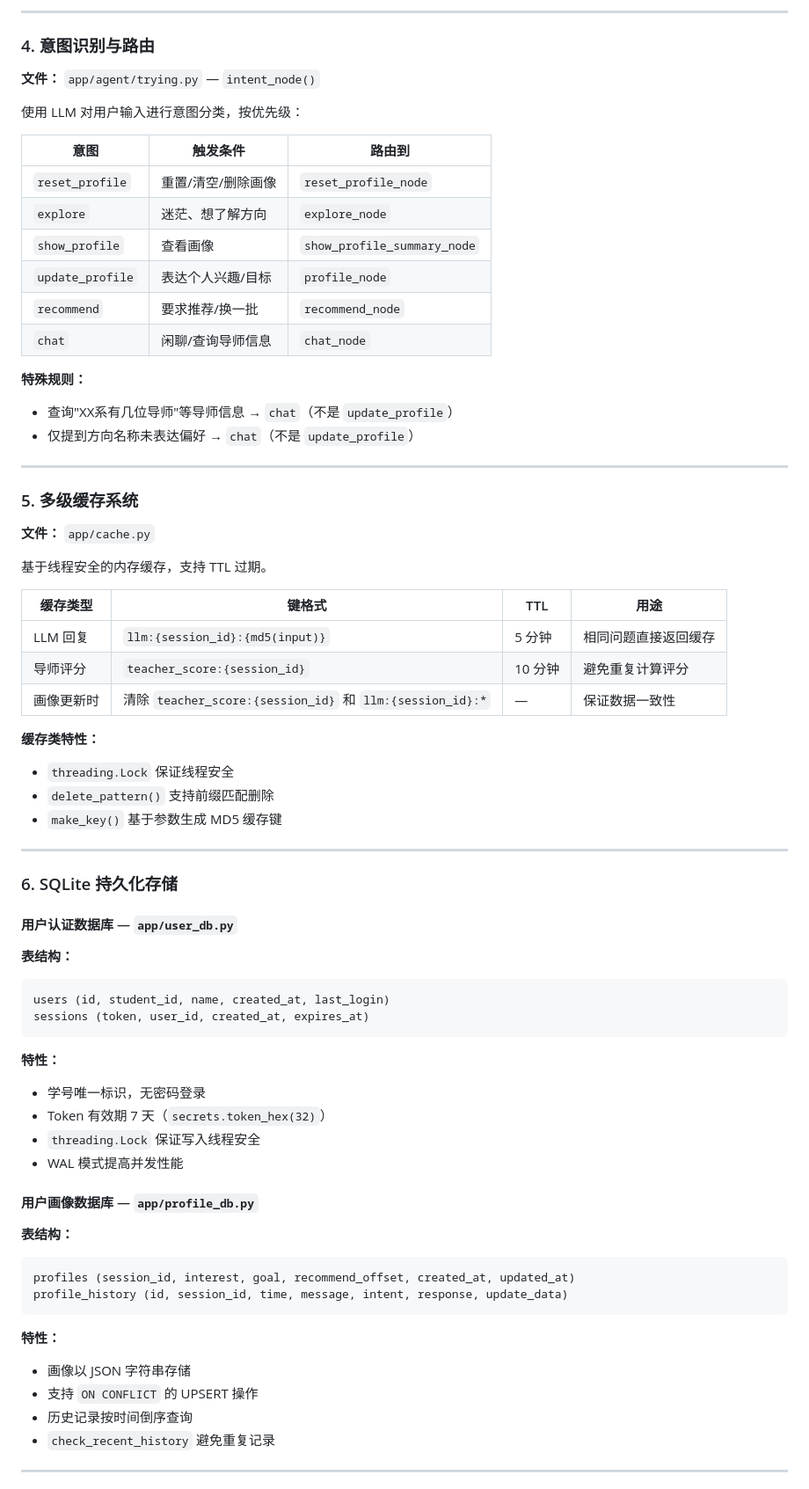
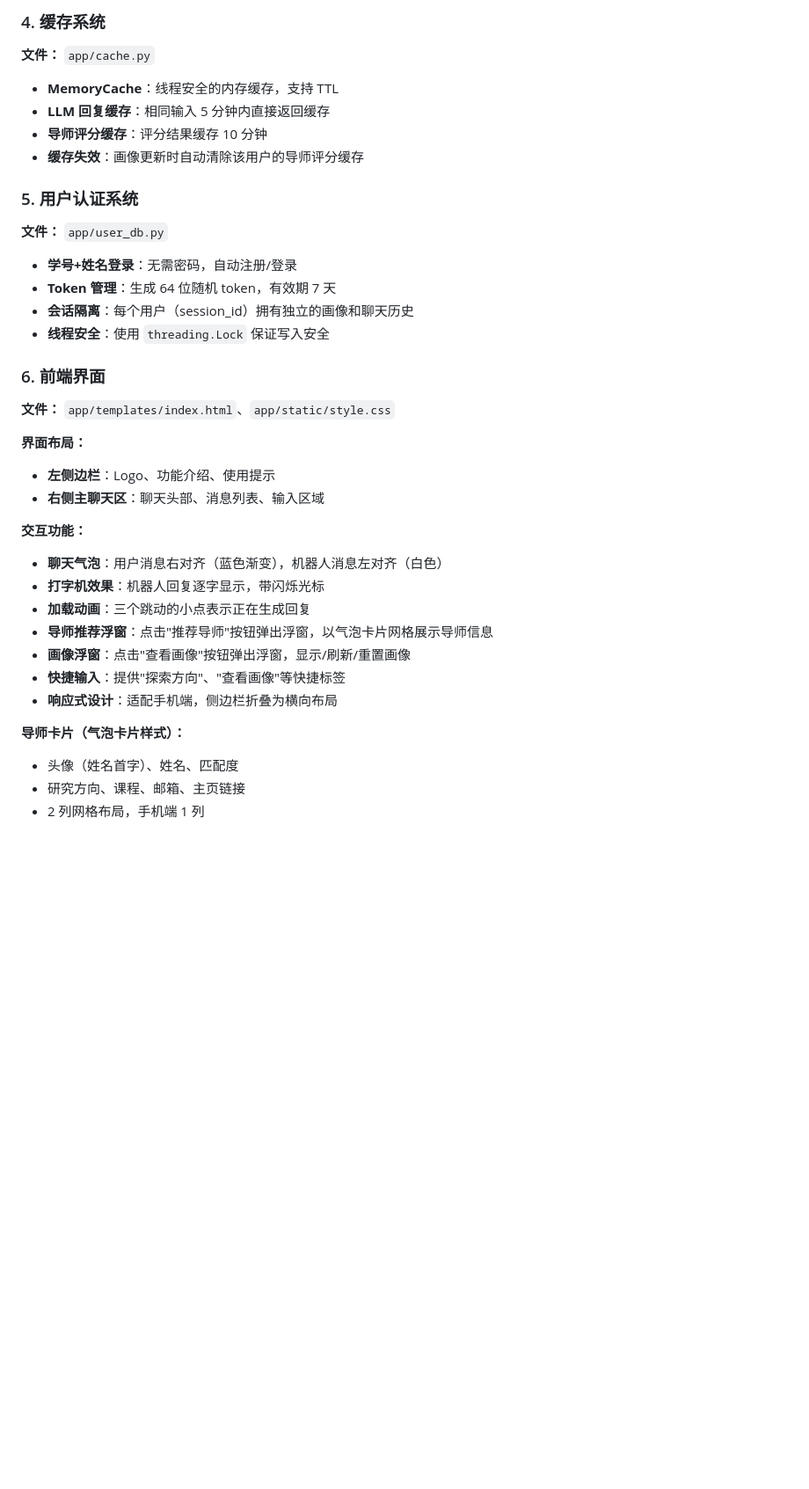
Before and after one commit to shysuhongyu-123/shy_agent, a Markdown page: README.md, the part around one of its changes. Shown at 88% size. GitHub-like rendering; blank space fills up the shorter version.

````diff
--- a/README.md
+++ b/README.md
@@ -245,75 +189,41 @@ final_score = research_score * 0.7 + course_goal_score * 2.0 * 0.3
 
----
-
-### 4. 意图识别与路由
-
-**文件：** `app/agent/trying.py` — `intent_node()`
-
-使用 LLM 对用户输入进行意图分类，按优先级：
-
-| 意图 | 触发条件 | 路由到 |
-|------|----------|--------|
-| `reset_profile` | 重置/清空/删除画像 | `reset_profile_node` |
-| `explore` | 迷茫、想了解方向 | `explore_node` |
-| `show_profile` | 查看画像 | `show_profile_summary_node` |
-| `update_profile` | 表达个人兴趣/目标 | `profile_node` |
-| `recommend` | 要求推荐/换一批 | `recommend_node` |
-| `chat` | 闲聊/查询导师信息 | `chat_node` |
-
-**特殊规则：**
-- 查询"XX系有几位导师"等导师信息 → `chat`（不是 `update_profile`）
-- 仅提到方向名称未表达偏好 → `chat`（不是 `update_profile`）
-
----
-
-### 5. 多级缓存系统
+### 4. 缓存系统
 
 **文件：** `app/cache.py`
 
-基于线程安全的内存缓存，支持 TTL 过期。
+- **MemoryCache**：线程安全的内存缓存，支持 TTL
+- **LLM 回复缓存**：相同输入 5 分钟内直接返回缓存
+- **导师评分缓存**：评分结果缓存 10 分钟
+- **缓存失效**：画像更新时自动清除该用户的导师评分缓存
 
-| 缓存类型 | 键格式 | TTL | 用途 |
-|----------|--------|-----|------|
-| LLM 回复 | `llm:{session_id}:{md5(input)}` | 5 分钟 | 相同问题直接返回缓存 |
-| 导师评分 | `teacher_score:{session_id}` | 10 分钟 | 避免重复计算评分 |
-| 画像更新时 | 清除 `teacher_score:{session_id}` 和 `llm:{session_id}:*` | — | 保证数据一致性 |
+### 5. 用户认证系统
 
-**缓存类特性：**
-- `threading.Lock` 保证线程安全
-- `delete_pattern()` 支持前缀匹配删除
-- `make_key()` 基于参数生成 MD5 缓存键
+**文件：** `app/user_db.py`
 
----
+- **学号+姓名登录**：无需密码，自动注册/登录
+- **Token 管理**：生成 64 位随机 token，有效期 7 天
+- **会话隔离**：每个用户（session_id）拥有独立的画像和聊天历史
+- **线程安全**：使用 `threading.Lock` 保证写入安全
 
-### 6. SQLite 持久化存储
+### 6. 前端界面
 
-#### 用户认证数据库 — `app/user_db.py`
+**文件：** `app/templates/index.html`、`app/static/style.css`
 
-**表结构：**
-```sql
-users (id, student_id, name, created_at, last_login)
-sessions (token, user_id, created_at, expires_at)
-```
+**界面布局：**
+- **左侧边栏**：Logo、功能介绍、使用提示
+- **右侧主聊天区**：聊天头部、消息列表、输入区域
 
-**特性：**
-- 学号唯一标识，无密码登录
-- Token 有效期 7 天（`secrets.token_hex(32)`）
-- `threading.Lock` 保证写入线程安全
-- WAL 模式提高并发性能
+**交互功能：**
+- **聊天气泡**：用户消息右对齐（蓝色渐变），机器人消息左对齐（白色）
+- **打字机效果**：机器人回复逐字显示，带闪烁光标
+- **加载动画**：三个跳动的小点表示正在生成回复
+- **导师推荐浮窗**：点击"推荐导师"按钮弹出浮窗，以气泡卡片网格展示导师信息
+- **画像浮窗**：点击"查看画像"按钮弹出浮窗，显示/刷新/重置画像
+- **快捷输入**：提供"探索方向"、"查看画像"等快捷标签
+- **响应式设计**：适配手机端，侧边栏折叠为横向布局
 
-#### 用户画像数据库 — `app/profile_db.py`
+**导师卡片（气泡卡片样式）：**
+- 头像（姓名首字）、姓名、匹配度
+- 研究方向、课程、邮箱、主页链接
+- 2 列网格布局，手机端 1 列
 
-**表结构：**
-```sql
-profiles (session_id, interest, goal, recommend_offset, created_at, updated_at)
-profile_history (id, session_id, time, message, intent, response, update_data)
-```
-
-**特性：**
-- 画像以 JSON 字符串存储
-- 支持 `ON CONFLICT` 的 UPSERT 操作
-- 历史记录按时间倒序查询
-- `check_recent_history` 避免重复记录
-
----
-
````
Also changed, not shown: other parts of README.md (+225 -290 lines).
